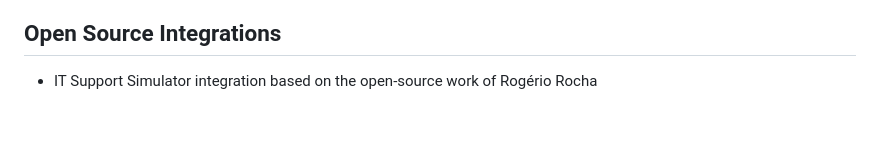
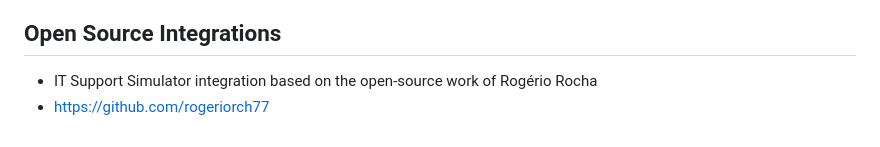
Before and after one commit to Ahmadhaji-hub/globaltech-it-simulator, a Markdown page: README.md, the part around the change. Drawn GitHub-style.

Commit message:
Add IT Support Simulator integration reference

```diff
--- a/README.md
+++ b/README.md
@@ -176,3 +176,4 @@ GlobalTech Enterprise Simulator ©
 ## Open Source Integrations
 
 - IT Support Simulator integration based on the open-source work of  Rogério Rocha
+- https://github.com/rogeriorch77
```
